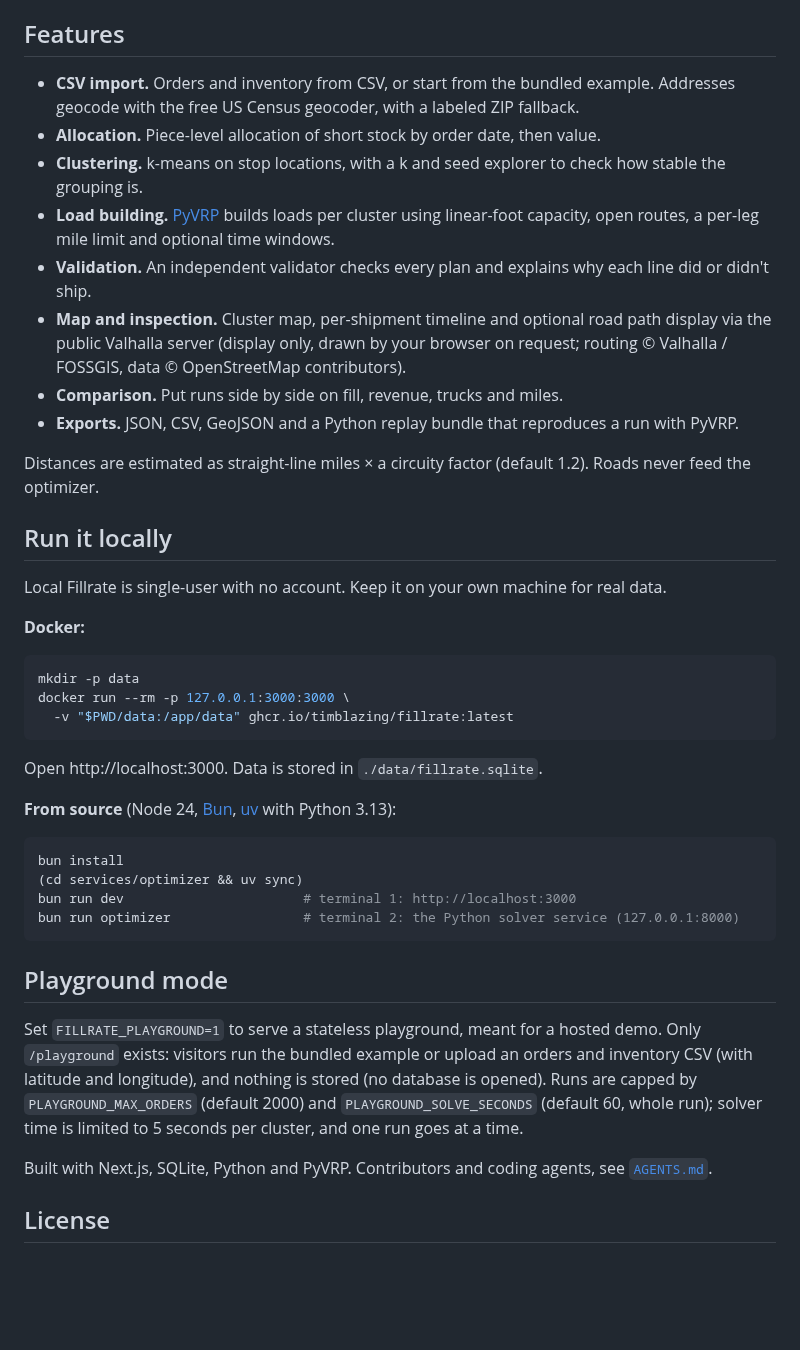
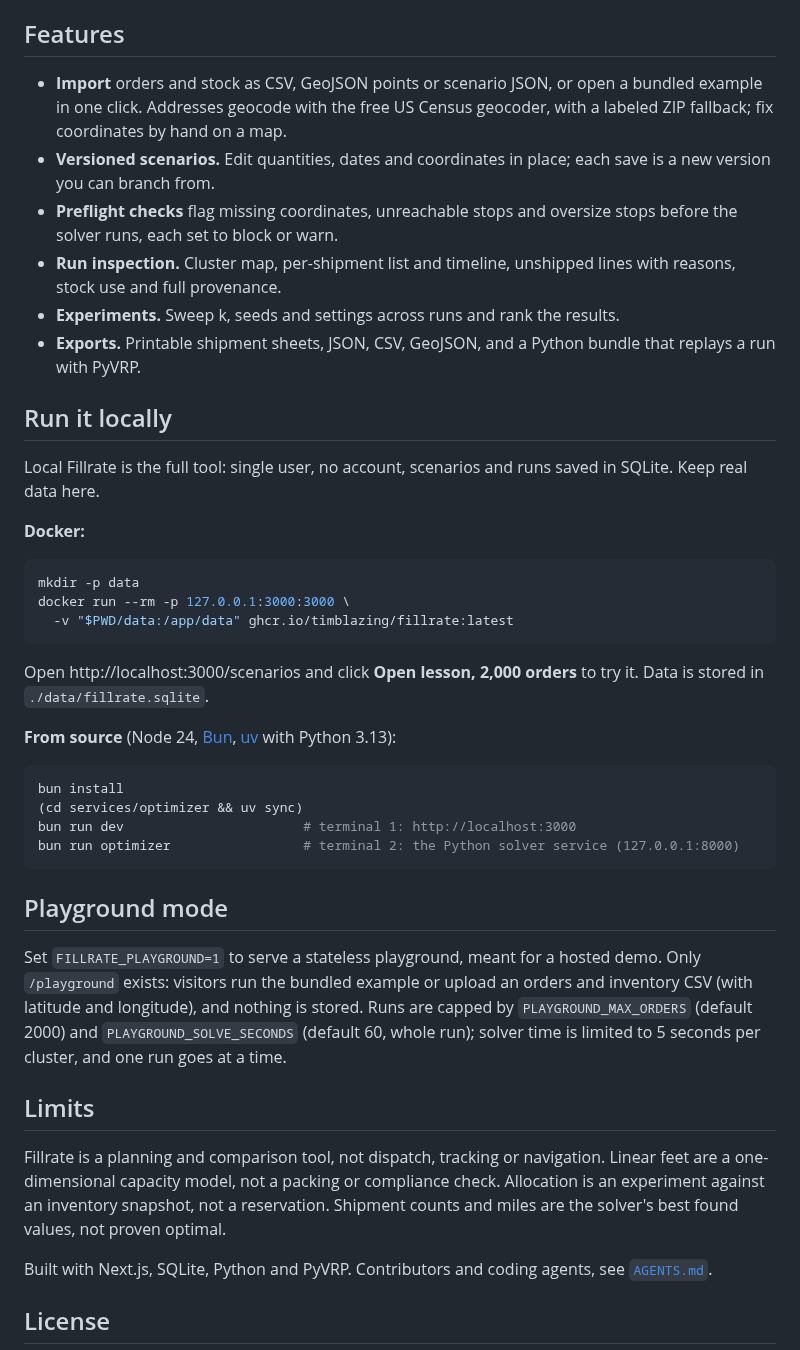
Before and after one commit to timblazing/fillrate, a Markdown page: README.md, the part around one of its changes. GitHub-like rendering; blank space fills up the shorter version.

````diff
--- a/README.md
+++ b/README.md
@@ -15,20 +33,16 @@ Allocate limited inventory to open orders, group delivery stops, and build trail
 
 ## Features
 
-- **CSV import.** Orders and inventory from CSV, or start from the bundled example. Addresses geocode with the free US Census geocoder, with a labeled ZIP fallback.
-- **Allocation.** Piece-level allocation of short stock by order date, then value.
-- **Clustering.** k-means on stop locations, with a k and seed explorer to check how stable the grouping is.
-- **Load building.** [PyVRP](https://pyvrp.org/) builds loads per cluster using linear-foot capacity, open routes, a per-leg mile limit and optional time windows.
-- **Validation.** An independent validator checks every plan and explains why each line did or didn't ship.
-- **Map and inspection.** Cluster map, per-shipment timeline and optional road path display via the public Valhalla server (display only, drawn by your browser on request; routing © Valhalla / FOSSGIS, data © OpenStreetMap contributors).
-- **Comparison.** Put runs side by side on fill, revenue, trucks and miles.
-- **Exports.** JSON, CSV, GeoJSON and a Python replay bundle that reproduces a run with PyVRP.
-
-Distances are estimated as straight-line miles × a circuity factor (default 1.2). Roads never feed the optimizer.
+- **Import** orders and stock as CSV, GeoJSON points or scenario JSON, or open a bundled example in one click. Addresses geocode with the free US Census geocoder, with a labeled ZIP fallback; fix coordinates by hand on a map.
+- **Versioned scenarios.** Edit quantities, dates and coordinates in place; each save is a new version you can branch from.
+- **Preflight checks** flag missing coordinates, unreachable stops and oversize stops before the solver runs, each set to block or warn.
+- **Run inspection.** Cluster map, per-shipment list and timeline, unshipped lines with reasons, stock use and full provenance.
+- **Experiments.** Sweep k, seeds and settings across runs and rank the results.
+- **Exports.** Printable shipment sheets, JSON, CSV, GeoJSON, and a Python bundle that replays a run with PyVRP.
 
 ## Run it locally
 
-Local Fillrate is single-user with no account. Keep it on your own machine for real data.
+Local Fillrate is the full tool: single user, no account, scenarios and runs saved in SQLite. Keep real data here.
 
 **Docker:**
 
@@ -38,7 +52,7 @@ docker run --rm -p 127.0.0.1:3000:3000 \
   -v "$PWD/data:/app/data" ghcr.io/timblazing/fillrate:latest
 ```
 
-Open http://localhost:3000. Data is stored in `./data/fillrate.sqlite`.
+Open http://localhost:3000/scenarios and click **Open lesson, 2,000 orders** to try it. Data is stored in `./data/fillrate.sqlite`.
 
 **From source** (Node 24, [Bun](https://bun.sh), [uv](https://docs.astral.sh/uv/) with Python 3.13):
 
@@ -51,7 +65,11 @@ bun run optimizer                 # terminal 2: the Python solver service (127.0
 
 ## Playground mode
 
-Set `FILLRATE_PLAYGROUND=1` to serve a stateless playground, meant for a hosted demo. Only `/playground` exists: visitors run the bundled example or upload an orders and inventory CSV (with latitude and longitude), and nothing is stored (no database is opened). Runs are capped by `PLAYGROUND_MAX_ORDERS` (default 2000) and `PLAYGROUND_SOLVE_SECONDS` (default 60, whole run); solver time is limited to 5 seconds per cluster, and one run goes at a time.
+Set `FILLRATE_PLAYGROUND=1` to serve a stateless playground, meant for a hosted demo. Only `/playground` exists: visitors run the bundled example or upload an orders and inventory CSV (with latitude and longitude), and nothing is stored. Runs are capped by `PLAYGROUND_MAX_ORDERS` (default 2000) and `PLAYGROUND_SOLVE_SECONDS` (default 60, whole run); solver time is limited to 5 seconds per cluster, and one run goes at a time.
+
+## Limits
+
+Fillrate is a planning and comparison tool, not dispatch, tracking or navigation. Linear feet are a one-dimensional capacity model, not a packing or compliance check. Allocation is an experiment against an inventory snapshot, not a reservation. Shipment counts and miles are the solver's best found values, not proven optimal.
 
 Built with Next.js, SQLite, Python and PyVRP. Contributors and coding agents, see [`AGENTS.md`](AGENTS.md).
 
````
Also changed, not shown: other parts of README.md (+21 -3 lines), docs/screenshots/playground.png (added), docs/screenshots/run-map.png (added), docs/screenshots/run-summary.png (added), docs/screenshots/unshipped.png (added), docs/screenshots/workbench.png (added), 3 other files.
